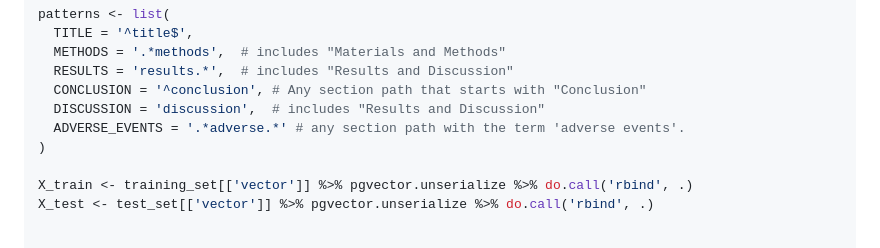
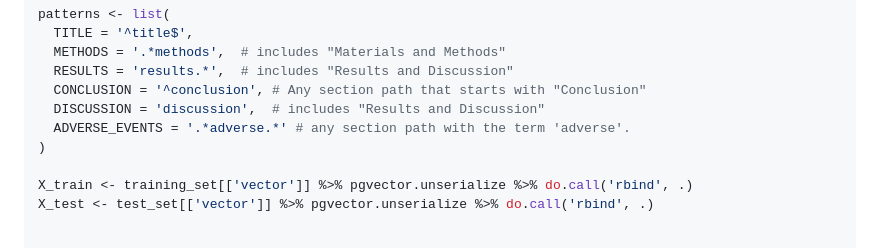
Before and after one commit to rmhorton/PMC_classifiers, a Markdown page: mini_demo/section_heading_pattern_demo.md, the part around the change. Drawn GitHub-style.

```diff
--- a/mini_demo/section_heading_pattern_demo.md
+++ b/mini_demo/section_heading_pattern_demo.md
@@ -88,7 +88,7 @@ patterns <- list(
   RESULTS = 'results.*',  # includes "Results and Discussion"
   CONCLUSION = '^conclusion', # Any section path that starts with "Conclusion"
   DISCUSSION = 'discussion',  # includes "Results and Discussion"
-  ADVERSE_EVENTS = '.*adverse.*' # any section path with the term 'adverse events'.
+  ADVERSE_EVENTS = '.*adverse.*' # any section path with the term 'adverse'.
 )
 
 X_train <- training_set[['vector']] %>% pgvector.unserialize %>% do.call('rbind', .)
```
